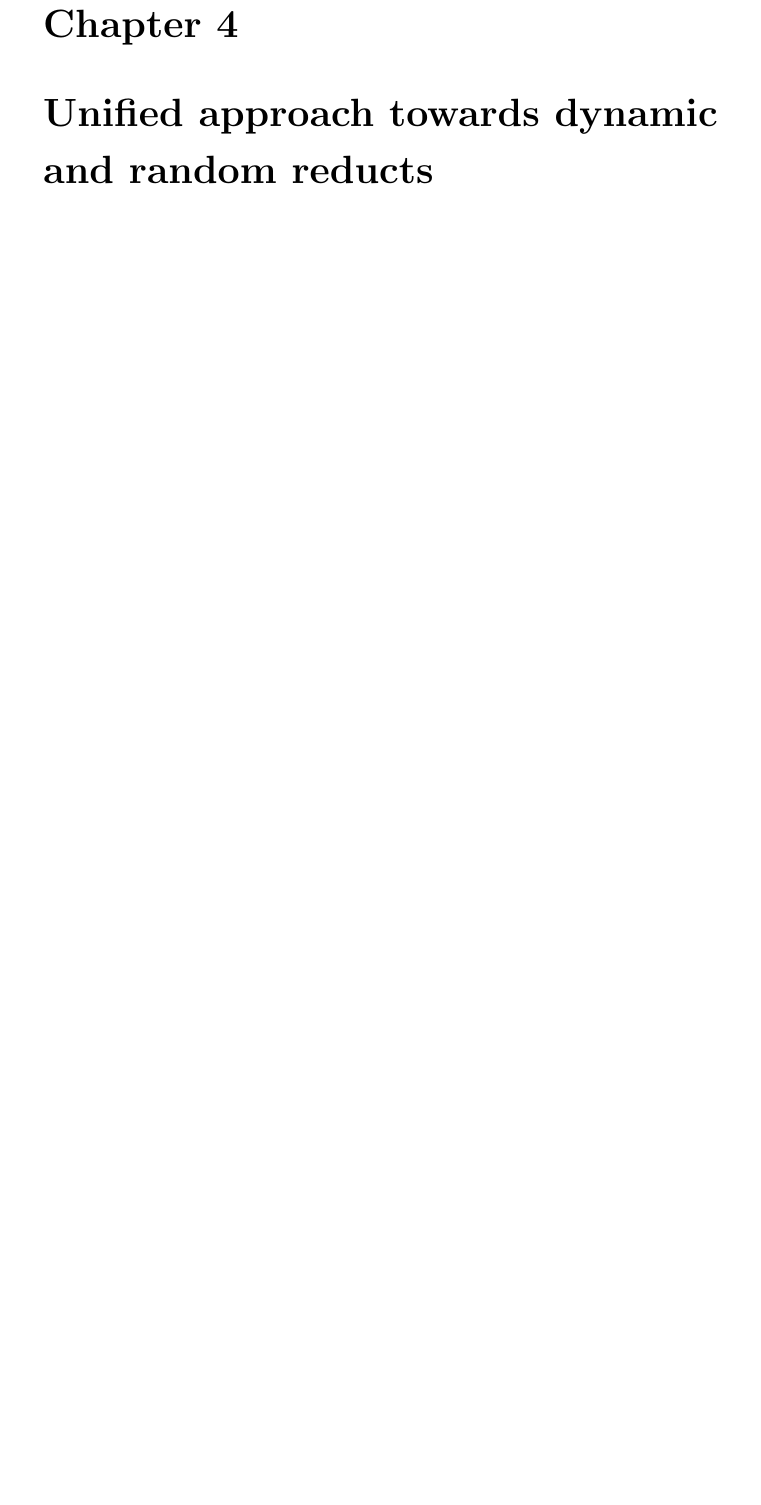
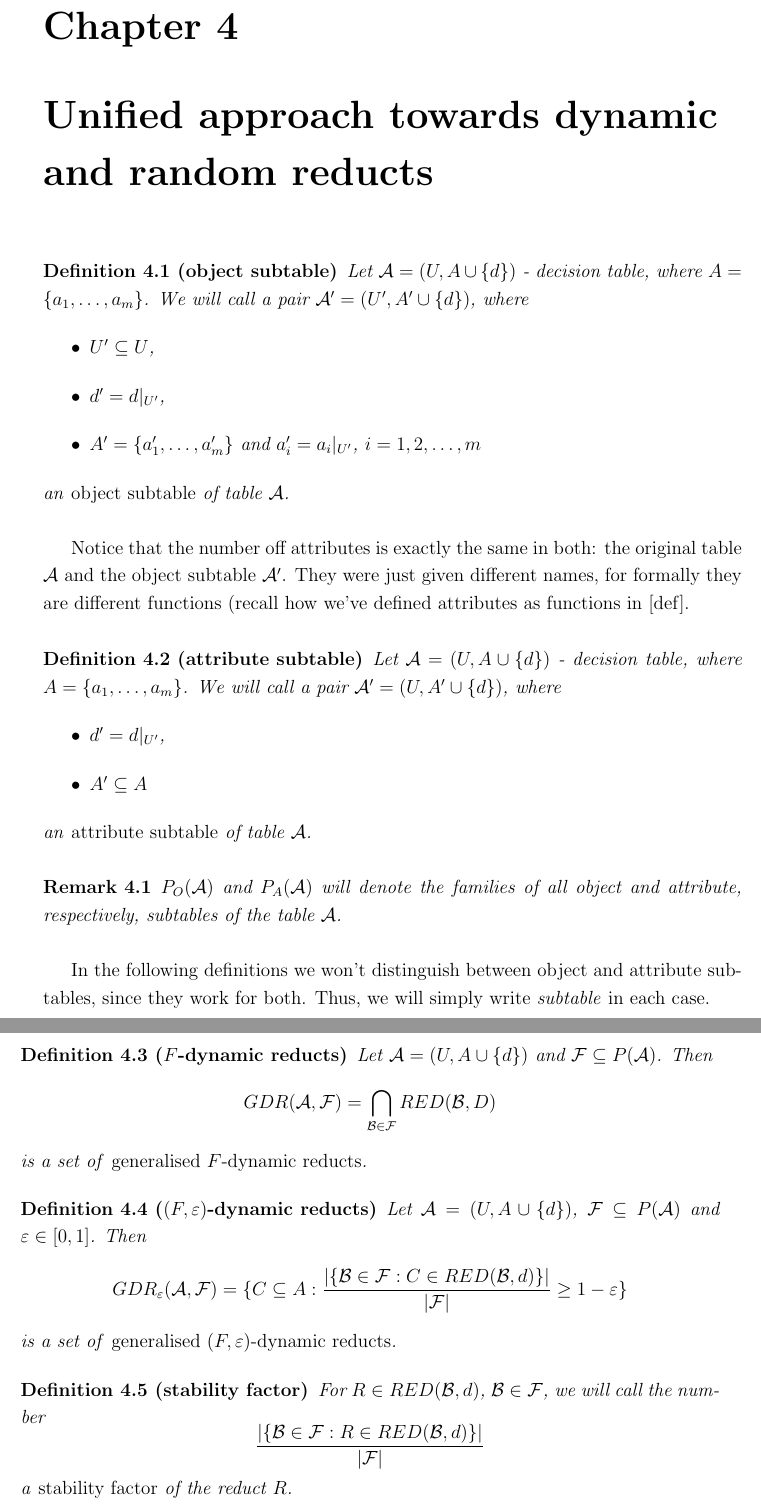
Before and after one commit to wgromniak/mahout-extensions, a LaTeX thesis (latex/attrsel/attrsel.tex): part of page 12 of 22 before the commit and two parts of pages 12 and 13 of 24 after it, the two joined at a grey line, cut so that both start at the same text, the shorter picture padded with empty space. Compiled offline with pdfLaTeX.

Commit message:
Dynamic- & Random-reducts definitions

```diff
--- a/latex/attrsel/attrsel.tex
+++ b/latex/attrsel/attrsel.tex
@@ -150,3 +150,70 @@ As the decision attribute is usually of the most interest for us, we would like
 \chapter{Unified approach towards dynamic and random reducts}
 \label{chap:dynamicrandomreducts}
 
+\begin{definition}[object subtable]
+
+  Let $\mathcal{A} = (U, A \cup \{d\})$ - decision table, where $A = \{a_1, \dots, a_m\}$.
+  We will call a pair $\mathcal{A'}  = (U', A' \cup \{d\})$, where
+  \begin{itemize}
+    \item $U' \subseteq U$,
+    \item $d' = d |_{U'}$,
+    \item $A' = \{a_1', \dots,  a_m'\}$ and $a_i' = a_i |_{U'}$, $i = 1, 2, \dots, m$
+  \end{itemize}
+  an \emph{object subtable} of table $\mathcal{A}$.
+
+\end{definition}
+
+Notice that the number off attributes is exactly the same in both: the original table $\mathcal{A}$ and the object subtable $\mathcal{A'}$. They were just given different names,
+for formally they are different functions (recall how we've defined attributes as functions
+in [def].
+
+\begin{definition}[attribute subtable]
+
+  Let $\mathcal{A} = (U, A \cup \{d\})$ - decision table, where $A = \{a_1, \dots, a_m\}$.
+  We will call a pair $\mathcal{A'}  = (U, A' \cup \{d\})$, where
+  \begin{itemize}
+    \item $d' = d |_{U'}$,
+    \item $A' \subseteq A$
+  \end{itemize}
+  an \emph{attribute subtable} of table $\mathcal{A}$.
+
+\end{definition}
+
+\begin{remark}
+
+  $P_O(\mathcal{A})$ and $P_A(\mathcal{A})$ will denote the families of all object and
+  attribute, respectively, subtables of the table $\mathcal{A}$.
+
+\end{remark}
+
+In the following definitions we won't distinguish between object and attribute subtables,
+since they work for both. Thus, we will simply write \emph{subtable} in each case.
+
+\begin{definition}[$F$-dynamic reducts]
+
+  Let $\mathcal{A} = (U, A \cup \{d\})$ and $\mathcal{F} \subseteq P(\mathcal{A})$. Then
+  $$
+  GDR(\mathcal{A},\mathcal{F}) = \bigcap_{\mathcal{B} \in \mathcal{F}} RED(\mathcal{B}, D)
+  $$
+  is a set of \emph{generalised $F$-dynamic reducts}.
+
+\end{definition}
+
+\begin{definition}[$(F,\varepsilon)$-dynamic reducts]
+
+  Let $\mathcal{A} = (U, A \cup \{d\})$, $\mathcal{F} \subseteq P(\mathcal{A})$ and
+  $\varepsilon \in [0, 1]$. Then
+  \begin{align*}
+  GDR_\varepsilon(\mathcal{A},\mathcal{F}) = \{C \subseteq A :
+  \frac{|\{\mathcal{B} \in \mathcal{F} : C \in RED(\mathcal{B}, d)\}|}{|\mathcal{F}|} \geq
+  1 - \varepsilon \}
+  \end{align*}
+  is a set of \emph{generalised $(F,\varepsilon)$-dynamic reducts}.
+
+\end{definition}
+
+\begin{definition}[stability factor]
+
+  For $R \in RED(\mathcal{B},d)$, $\mathcal{B} \in \mathcal{F}$, we will call the number
+  $$ \frac{|\{\mathcal{B} \in \mathcal{F} : R \in RED(\mathcal{B}, d)\}|}{|\mathcal{F}|} $$
+  a \emph{stability factor} of the reduct $R$.
```
Also changed, not shown: latex/attrsel/attrsel.tex (6 more changed lines).
